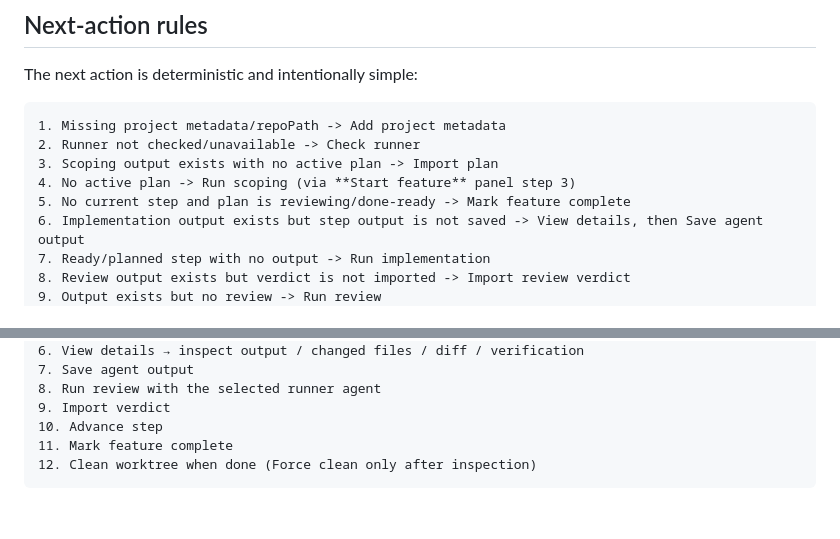
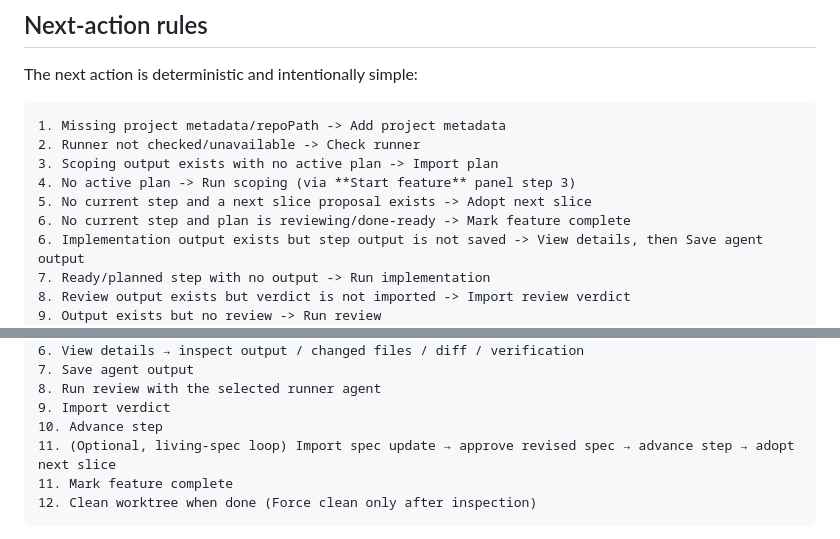
Before and after one commit to nrtrinid/life-harness, a Markdown page: docs/feature-sprint-dogfood-checklist-v0.1.md, 2 parts joined by grey strips. Drawn GitHub-style; blank space fills up the shorter version.

Commit message:
Document feature sprint next slice adoption dogfood loop

````diff
--- a/docs/feature-sprint-dogfood-checklist-v0.1.md
+++ b/docs/feature-sprint-dogfood-checklist-v0.1.md
@@ -58,7 +58,8 @@ The next action is deterministic and intentionally simple:
 2. Runner not checked/unavailable -> Check runner
 3. Scoping output exists with no active plan -> Import plan
 4. No active plan -> Run scoping (via **Start feature** panel step 3)
-5. No current step and plan is reviewing/done-ready -> Mark feature complete
+5. No current step and a next slice proposal exists -> Adopt next slice
+6. No current step and plan is reviewing/done-ready -> Mark feature complete
 6. Implementation output exists but step output is not saved -> View details, then Save agent output
 7. Ready/planned step with no output -> Run implementation
 8. Review output exists but verdict is not imported -> Import review verdict
@@ -84,6 +85,7 @@ Use the mock runner path for safe loop testing:
 8. Run review with the selected runner agent
 9. Import verdict
 10. Advance step
+11. (Optional, living-spec loop) Import spec update → approve revised spec → advance step → adopt next slice
 11. Mark feature complete
 12. Clean worktree when done (Force clean only after inspection)
 ```
````
